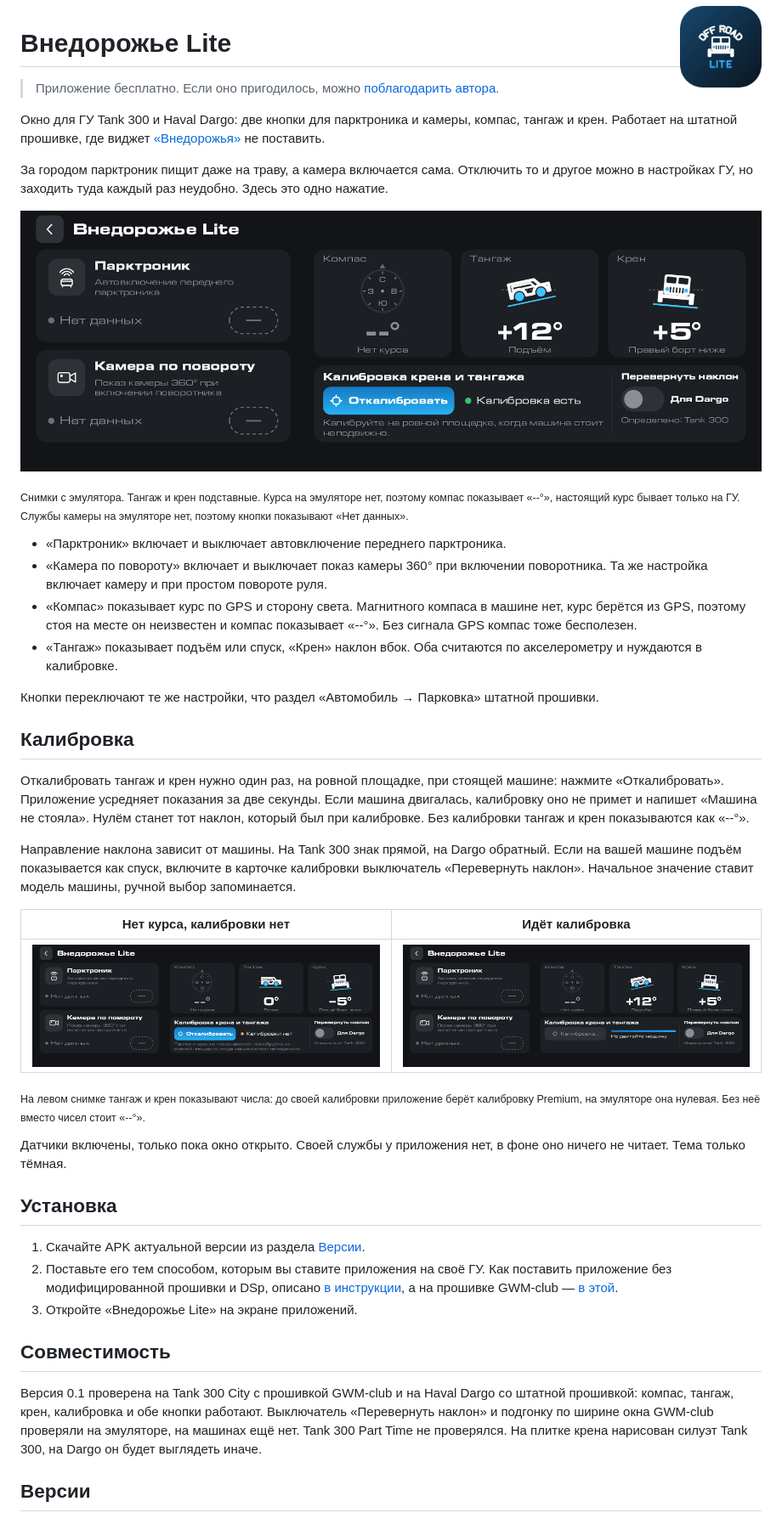
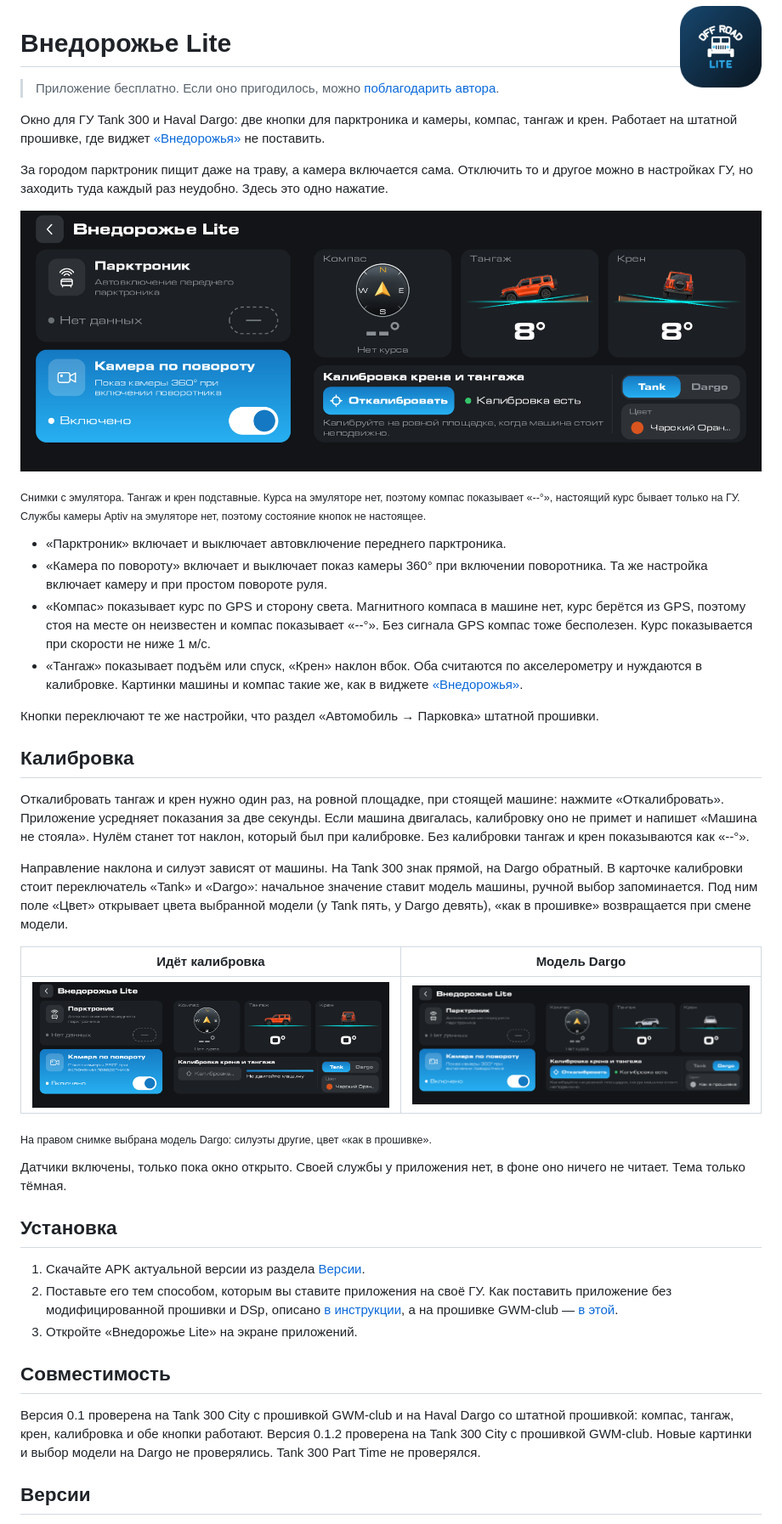
Before and after one commit to theKomix/gwm-apps, a Markdown page: offroad-lite/README.md, the part around one of its changes. Shown at 85% size. GitHub-like rendering; pictures changed too: offroad-lite/calibrate.png, offroad-lite/dargo.png (added), offroad-lite/main.png.

Commit message:
Витрина: Внедорожье 0.1.4 и Внедорожье Lite 0.1.2

```diff
--- a/offroad-lite/README.md
+++ b/offroad-lite/README.md
@@ -10,12 +10,12 @@
 
 ![Окно «Внедорожье Lite»: кнопки, компас, тангаж и крен](main.png)
 
-<sub>Снимки с эмулятора. Тангаж и крен подставные. Курса на эмуляторе нет, поэтому компас показывает «--°», настоящий курс бывает только на ГУ. Службы камеры на эмуляторе нет, поэтому кнопки показывают «Нет данных».</sub>
+<sub>Снимки с эмулятора. Тангаж и крен подставные. Курса на эмуляторе нет, поэтому компас показывает «--°», настоящий курс бывает только на ГУ. Службы камеры Aptiv на эмуляторе нет, поэтому состояние кнопок не настоящее.</sub>
 
 - «Парктроник» включает и выключает автовключение переднего парктроника.
 - «Камера по повороту» включает и выключает показ камеры 360° при включении поворотника. Та же настройка включает камеру и при простом повороте руля.
-- «Компас» показывает курс по GPS и сторону света. Магнитного компаса в машине нет, курс берётся из GPS, поэтому стоя на месте он неизвестен и компас показывает «--°». Без сигнала GPS компас тоже бесполезен.
-- «Тангаж» показывает подъём или спуск, «Крен» наклон вбок. Оба считаются по акселерометру и нуждаются в калибровке.
+- «Компас» показывает курс по GPS и сторону света. Магнитного компаса в машине нет, курс берётся из GPS, поэтому стоя на месте он неизвестен и компас показывает «--°». Без сигнала GPS компас тоже бесполезен. Курс показывается при скорости не ниже 1 м/с.
+- «Тангаж» показывает подъём или спуск, «Крен» наклон вбок. Оба считаются по акселерометру и нуждаются в калибровке. Картинки машины и компас такие же, как в виджете [«Внедорожья»](../offroad/README.md).
 
 Кнопки переключают те же настройки, что раздел «Автомобиль → Парковка» штатной прошивки.
 
@@ -23,13 +23,13 @@
 
 Откалибровать тангаж и крен нужно один раз, на ровной площадке, при стоящей машине: нажмите «Откалибровать». Приложение усредняет показания за две секунды. Если машина двигалась, калибровку оно не примет и напишет «Машина не стояла». Нулём станет тот наклон, который был при калибровке. Без калибровки тангаж и крен показываются как «--°».
 
-Направление наклона зависит от машины. На Tank 300 знак прямой, на Dargo обратный. Если на вашей машине подъём показывается как спуск, включите в карточке калибровки выключатель «Перевернуть наклон». Начальное значение ставит модель машины, ручной выбор запоминается.
+Направление наклона и силуэт зависят от машины. На Tank 300 знак прямой, на Dargo обратный. В карточке калибровки стоит переключатель «Tank» и «Dargo»: начальное значение ставит модель машины, ручной выбор запоминается. Под ним поле «Цвет» открывает цвета выбранной модели (у Tank пять, у Dargo девять), «как в прошивке» возвращается при смене модели.
 
-| Нет курса, калибровки нет | Идёт калибровка |
+| Идёт калибровка | Модель Dargo |
 |---|---|
-| ![Нет курса, калибровки нет](nocourse.png) | ![Идёт калибровка](calibrate.png) |
+| ![Идёт калибровка](calibrate.png) | ![Модель Dargo](dargo.png) |
 
-<sub>На левом снимке тангаж и крен показывают числа: до своей калибровки приложение берёт калибровку Premium, на эмуляторе она нулевая. Без неё вместо чисел стоит «--°».</sub>
+<sub>На правом снимке выбрана модель Dargo: силуэты другие, цвет «как в прошивке».</sub>
 
 Датчики включены, только пока окно открыто. Своей службы у приложения нет, в фоне оно ничего не читает. Тема только тёмная.
 
@@ -41,7 +41,7 @@
 
 ## Совместимость
 
-Версия 0.1 проверена на Tank 300 City с прошивкой GWM-club и на Haval Dargo со штатной прошивкой: компас, тангаж, крен, калибровка и обе кнопки работают. Выключатель «Перевернуть наклон» и подгонку по ширине окна GWM-club проверяли на эмуляторе, на машинах ещё нет. Tank 300 Part Time не проверялся. На плитке крена нарисован силуэт Tank 300, на Dargo он будет выглядеть иначе.
+Версия 0.1 проверена на Tank 300 City с прошивкой GWM-club и на Haval Dargo со штатной прошивкой: компас, тангаж, крен, калибровка и обе кнопки работают. Версия 0.1.2 проверена на Tank 300 City с прошивкой GWM-club. Новые картинки и выбор модели на Dargo не проверялись. Tank 300 Part Time не проверялся.
 
 ## Версии
 
```
Also changed, not shown: other parts of offroad-lite/README.md (+15 -3 lines), README.md (+2 -2 lines), offroad/README.md (+20 -5 lines).
